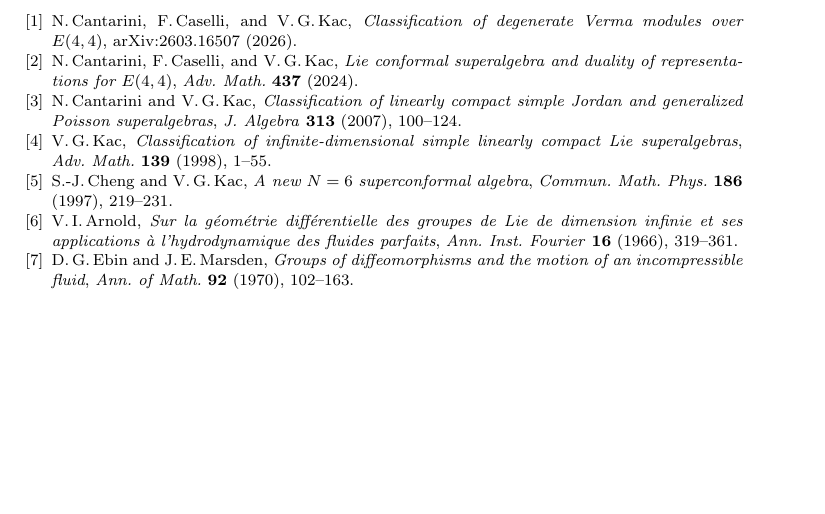
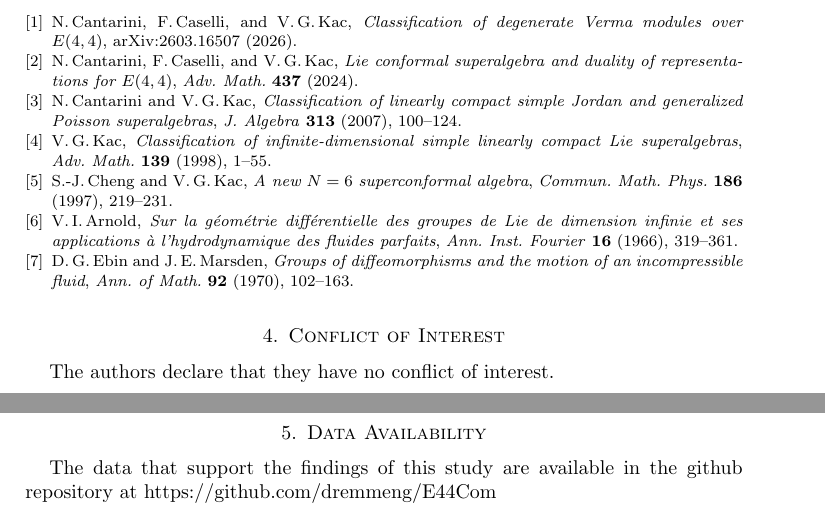
Before and after one commit to dremmeng/E44Com, a LaTeX paper (e44ns.tex): part of page 6 of 6 before the commit and two parts of pages 6 and 7 of 7 after it, the two joined at a grey line, cut so that both start at the same text, the shorter picture padded with empty space. The pictures show the PDF file e44ns.pdf that the author committed with the source.

Commit message:
Add files via upload

```diff
--- a/e44ns.tex
+++ b/e44ns.tex
@@ -528,5 +528,9 @@ D.\,G.\,Ebin and J.\,E.\,Marsden,
 \textit{Ann.\ of Math.}\ \textbf{92} (1970), 102--163.
 \end{thebibliography}
 
-
+\section{Conflict of Interest}
+The authors declare that they have no conflict of interest.
+\section{Data Availability}
+The data that support the findings of this study are available in the
+github repository at \url{https://github.com/dremmeng/E44Com}
 \end{document}
```
Also changed, not shown: e44ns.pdf.
